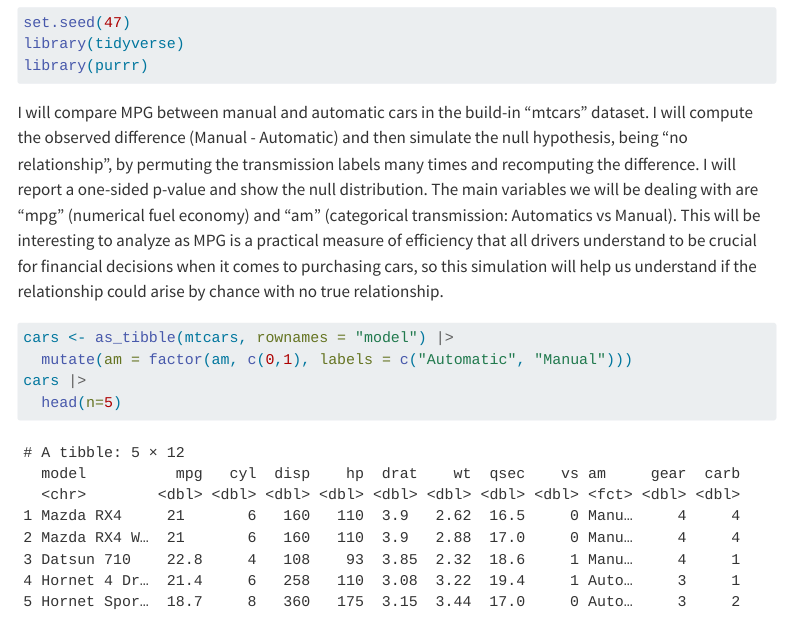
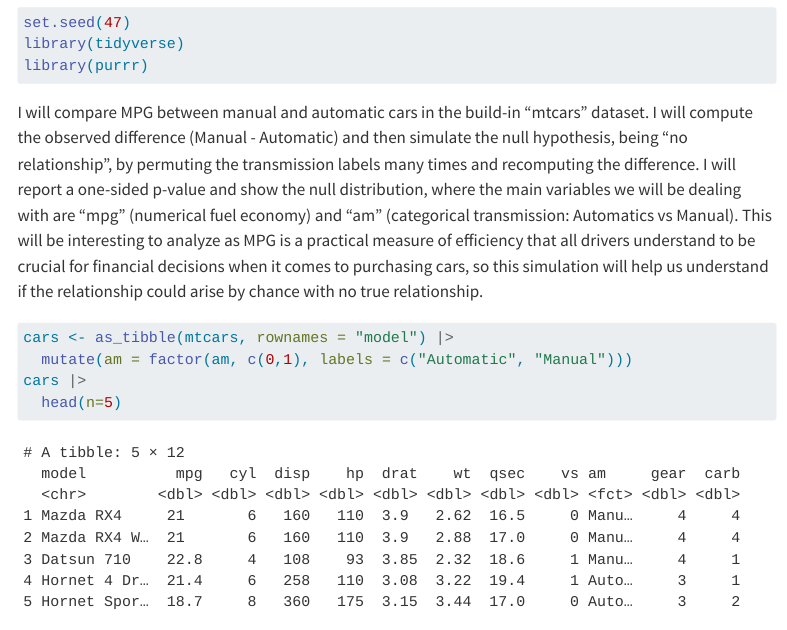
Before and after one commit to gfyi1026/gfyi1026.github.io, a Quarto document (project3.qmd): the page in a window 1100 px wide, from 250 px down. Rendered offline with R 4.5, knitr and Pandoc in place of Quarto, with nearby package versions; menus at the side of the page are left out.

Commit message:
fixed wording

````diff
--- a/project3.qmd
+++ b/project3.qmd
@@ -22,7 +22,7 @@ library(tidyverse)
 library(purrr)
 ```
 
-I will compare MPG between manual and automatic cars in the build-in "mtcars" dataset. I will compute the observed difference (Manual - Automatic) and then simulate the null hypothesis, being "no relationship", by permuting the transmission labels many times and recomputing the difference. I will report a one-sided p-value and show the null distribution. The main variables we will be dealing with are "mpg" (numerical fuel economy) and "am" (categorical transmission: Automatics vs Manual). This will be interesting to analyze as MPG is a practical measure of efficiency that all drivers understand to be crucial for financial decisions when it comes to purchasing cars, so this simulation will help us understand if the relationship could arise by chance with no true relationship.
+I will compare MPG between manual and automatic cars in the build-in "mtcars" dataset. I will compute the observed difference (Manual - Automatic) and then simulate the null hypothesis, being "no relationship", by permuting the transmission labels many times and recomputing the difference. I will report a one-sided p-value and show the null distribution, where the main variables we will be dealing with are "mpg" (numerical fuel economy) and "am" (categorical transmission: Automatics vs Manual). This will be interesting to analyze as MPG is a practical measure of efficiency that all drivers understand to be crucial for financial decisions when it comes to purchasing cars, so this simulation will help us understand if the relationship could arise by chance with no true relationship.
 
 ```{r}
 cars <- as_tibble(mtcars, rownames = "model") |>
````
Also changed, not shown: docs/search.json, 1 other file.
